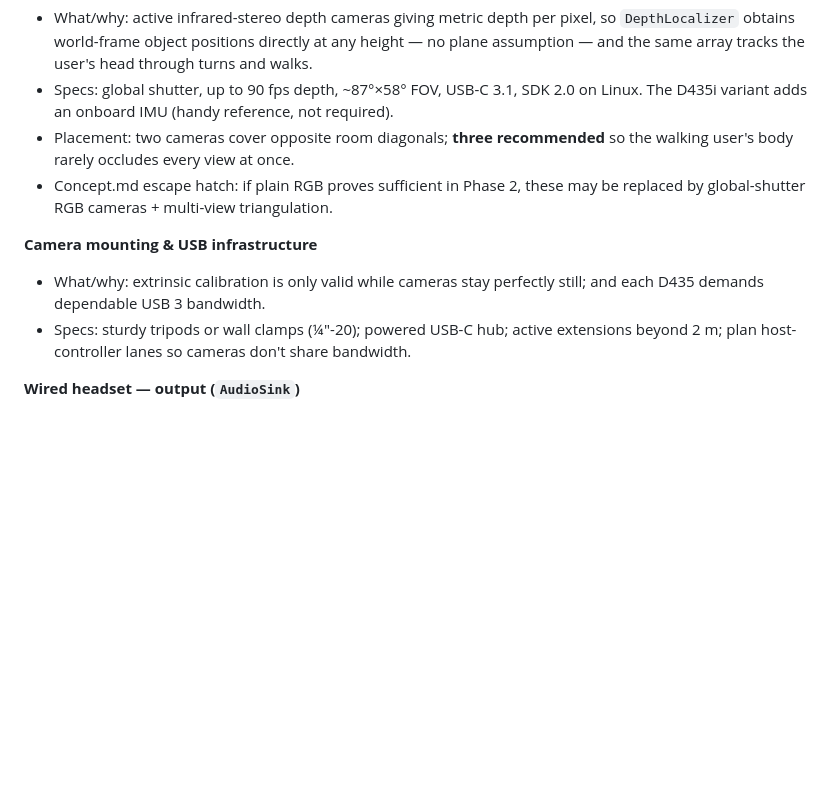
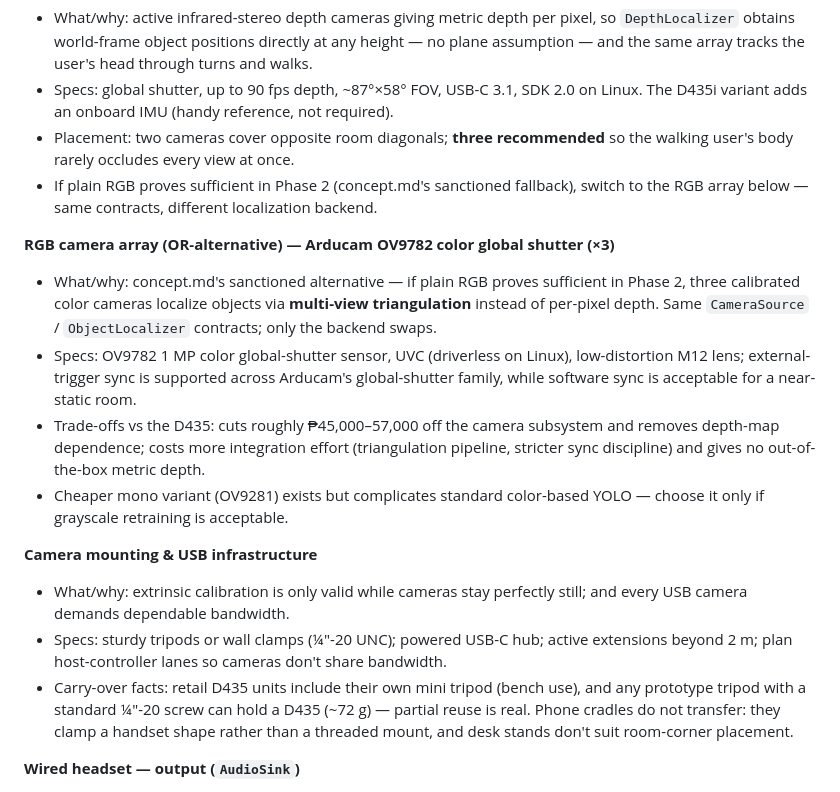
Before and after one commit to pewpil/auris, a Markdown page: README.md, the part around one of its changes. Rendered like a GitHub page; blank space fills up the shorter version.

```diff
--- a/README.md
+++ b/README.md
@@ -168,11 +168,18 @@ Goal: a fixed, calibrated room installation accurate enough for formal evaluatio
 - What/why: active infrared-stereo depth cameras giving metric depth per pixel, so `DepthLocalizer` obtains world-frame object positions directly at any height — no plane assumption — and the same array tracks the user's head through turns and walks.
 - Specs: global shutter, up to 90 fps depth, ~87°×58° FOV, USB-C 3.1, SDK 2.0 on Linux. The D435i variant adds an onboard IMU (handy reference, not required).
 - Placement: two cameras cover opposite room diagonals; **three recommended** so the walking user's body rarely occludes every view at once.
-- Concept.md escape hatch: if plain RGB proves sufficient in Phase 2, these may be replaced by global-shutter RGB cameras + multi-view triangulation.
+- If plain RGB proves sufficient in Phase 2 (concept.md's sanctioned fallback), switch to the RGB array below — same contracts, different localization backend.
+
+**RGB camera array (OR-alternative) — Arducam OV9782 color global shutter (×3)**
+- What/why: concept.md's sanctioned alternative — if plain RGB proves sufficient in Phase 2, three calibrated color cameras localize objects via **multi-view triangulation** instead of per-pixel depth. Same `CameraSource` / `ObjectLocalizer` contracts; only the backend swaps.
+- Specs: OV9782 1 MP color global-shutter sensor, UVC (driverless on Linux), low-distortion M12 lens; external-trigger sync is supported across Arducam's global-shutter family, while software sync is acceptable for a near-static room.
+- Trade-offs vs the D435: cuts roughly ₱45,000–57,000 off the camera subsystem and removes depth-map dependence; costs more integration effort (triangulation pipeline, stricter sync discipline) and gives no out-of-the-box metric depth.
+- Cheaper mono variant (OV9281) exists but complicates standard color-based YOLO — choose it only if grayscale retraining is acceptable.
 
 **Camera mounting & USB infrastructure**
-- What/why: extrinsic calibration is only valid while cameras stay perfectly still; and each D435 demands dependable USB 3 bandwidth.
-- Specs: sturdy tripods or wall clamps (¼"-20); powered USB-C hub; active extensions beyond 2 m; plan host-controller lanes so cameras don't share bandwidth.
+- What/why: extrinsic calibration is only valid while cameras stay perfectly still; and every USB camera demands dependable bandwidth.
+- Specs: sturdy tripods or wall clamps (¼"-20 UNC); powered USB-C hub; active extensions beyond 2 m; plan host-controller lanes so cameras don't share bandwidth.
+- Carry-over facts: retail D435 units include their own mini tripod (bench use), and any prototype tripod with a standard ¼"-20 screw can hold a D435 (~72 g) — partial reuse is real. Phone cradles do not transfer: they clamp a handset shape rather than a threaded mount, and desk stands don't suit room-corner placement.
 
 **Wired headset — output (`AudioSink`)**
 - What/why: delivers the binaural soundscape with zero wireless-codec latency; HRTF rendering happens host-side.
```
Also changed, not shown: other parts of README.md (+26 -18 lines).
